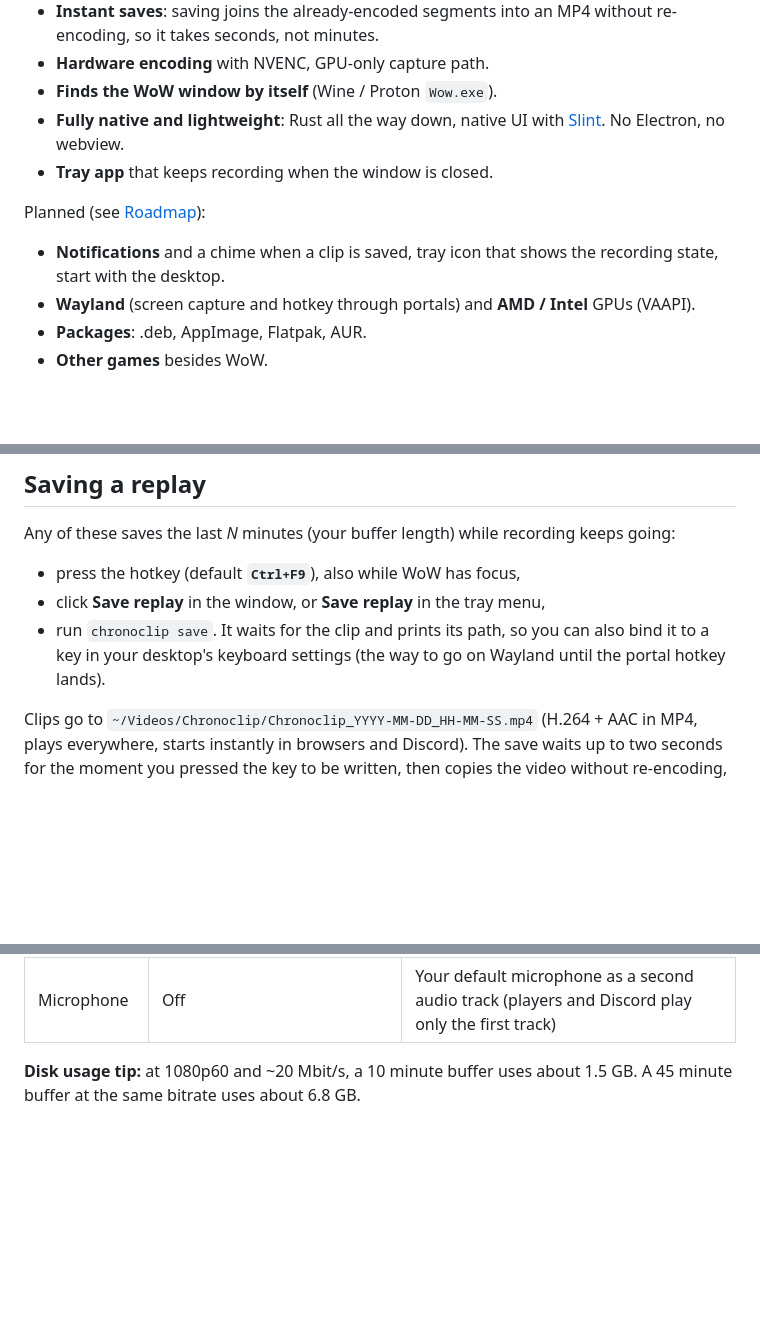
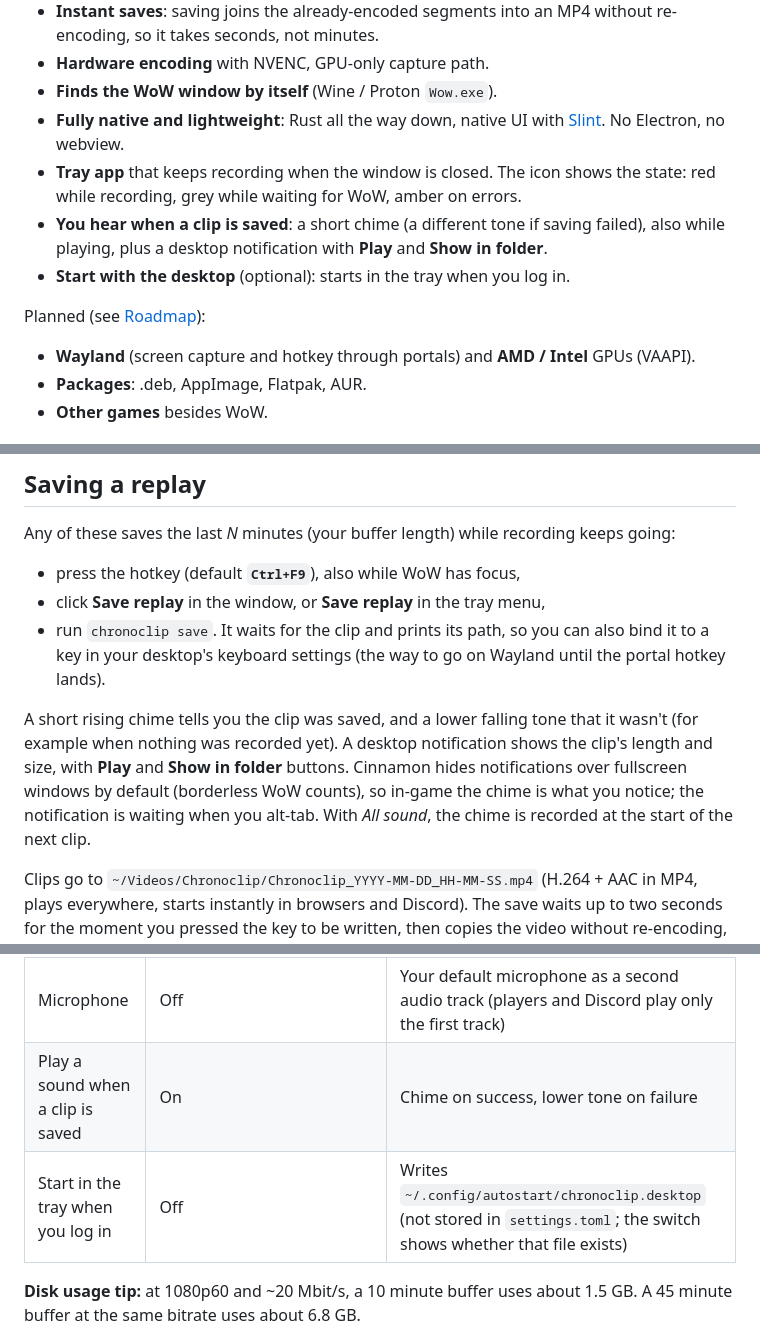
Before and after one commit to etse/chronoclip, a Markdown page: README.md, 3 parts joined by grey strips. GitHub-like rendering; blank space fills up the shorter version.

Commit message:
feat: tray icon shows the recording state, start with the desktop

```diff
--- a/README.md
+++ b/README.md
@@ -55,11 +55,12 @@ Works today (X11 + NVIDIA):
 - **Hardware encoding** with NVENC, GPU-only capture path.
 - **Finds the WoW window by itself** (Wine / Proton `Wow.exe`).
 - **Fully native and lightweight**: Rust all the way down, native UI with [Slint](https://slint.dev). No Electron, no webview.
-- **Tray app** that keeps recording when the window is closed.
+- **Tray app** that keeps recording when the window is closed. The icon shows the state: red while recording, grey while waiting for WoW, amber on errors.
+- **You hear when a clip is saved**: a short chime (a different tone if saving failed), also while playing, plus a desktop notification with **Play** and **Show in folder**.
+- **Start with the desktop** (optional): starts in the tray when you log in.
 
 Planned (see [Roadmap](#roadmap)):
 
-- **Notifications** and a chime when a clip is saved, tray icon that shows the recording state, start with the desktop.
 - **Wayland** (screen capture and hotkey through portals) and **AMD / Intel** GPUs (VAAPI).
 - **Packages**: .deb, AppImage, Flatpak, AUR.
 - **Other games** besides WoW.
@@ -134,6 +135,8 @@ Any of these saves the last *N* minutes (your buffer length) while recording kee
 - click **Save replay** in the window, or **Save replay** in the tray menu,
 - run `chronoclip save`. It waits for the clip and prints its path, so you can also bind it to a key in your desktop's keyboard settings (the way to go on Wayland until the portal hotkey lands).
 
+A short rising chime tells you the clip was saved, and a lower falling tone that it wasn't (for example when nothing was recorded yet). A desktop notification shows the clip's length and size, with **Play** and **Show in folder** buttons. Cinnamon hides notifications over fullscreen windows by default (borderless WoW counts), so in-game the chime is what you notice; the notification is waiting when you alt-tab. With *All sound*, the chime is recorded at the start of the next clip.
+
 Clips go to `~/Videos/Chronoclip/Chronoclip_YYYY-MM-DD_HH-MM-SS.mp4` (H.264 + AAC in MP4, plays everywhere, starts instantly in browsers and Discord). The save waits up to two seconds for the moment you pressed the key to be written, then copies the video without re-encoding, so even long clips take seconds. If the WoW window changed size during the buffer, the clip starts at the resize. Each save starts where the previous clip ended, so two clips never contain the same footage.
 
 ## Configuration
@@ -151,6 +154,8 @@ Settings are changed in the window and saved automatically: lists and switches a
 | Quality | Auto | Constant quality or constant bitrate |
 | Sound | Game only | *Game only* (WoW's own audio; all sound until WoW's audio is found), *All sound* (everything you hear, incl. voice chat and music), *Off* |
 | Microphone | Off | Your default microphone as a second audio track (players and Discord play only the first track) |
+| Play a sound when a clip is saved | On | Chime on success, lower tone on failure |
+| Start in the tray when you log in | Off | Writes `~/.config/autostart/chronoclip.desktop` (not stored in `settings.toml`; the switch shows whether that file exists) |
 
 **Disk usage tip:** at 1080p60 and ~20 Mbit/s, a 10 minute buffer uses about 1.5 GB. A 45 minute buffer at the same bitrate uses about 6.8 GB.
 
```
Also changed, not shown: other parts of README.md (+1 -1 lines), docs/architecture.md (+11 -1 lines), docs/roadmap.md (+3 -3 lines), docs/images/chronoclip-window.png, 9 other files.
